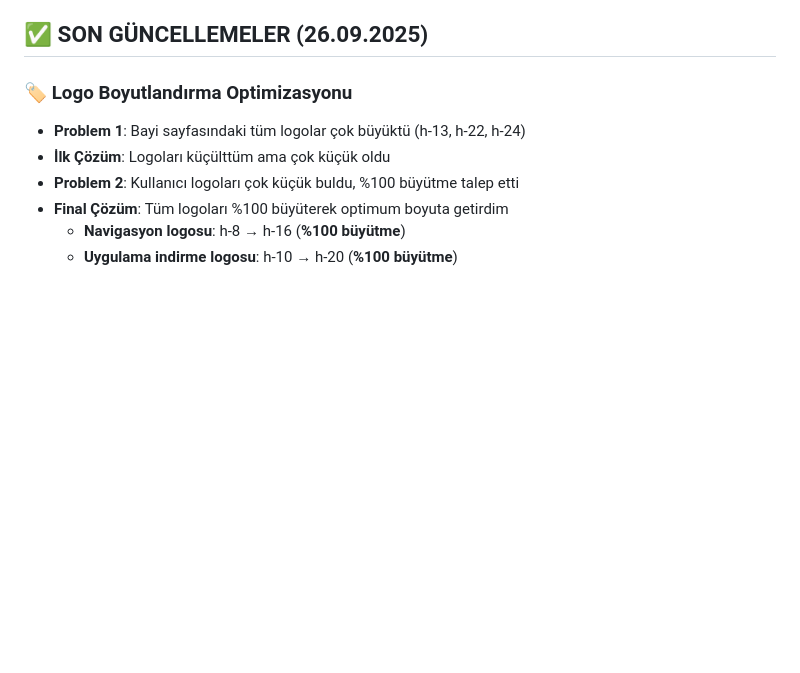
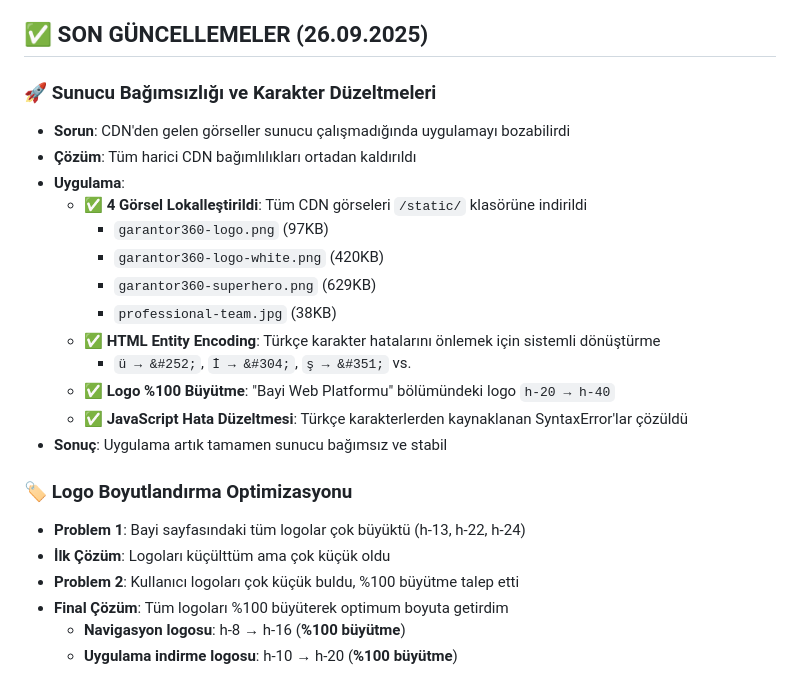
Before and after one commit to serkandogan34/tv-servis-yonetim, a Markdown page: README.md, the part around the change. Rendered like a GitHub page; blank space fills up the shorter version.

Commit message:
Update README: document server independence and CDN localization changes

```diff
--- a/README.md
+++ b/README.md
@@ -13,6 +13,21 @@
 - **Sistem Sağlığı**: https://3000-i9quaqabu83e1ygd769z4-6532622b.e2b.dev/health
 
 ## ✅ **SON GÜNCELLEMELER (26.09.2025)**
+
+### 🚀 **Sunucu Bağımsızlığı ve Karakter Düzeltmeleri**
+- **Sorun**: CDN'den gelen görseller sunucu çalışmadığında uygulamayı bozabilirdi
+- **Çözüm**: Tüm harici CDN bağımlılıkları ortadan kaldırıldı
+- **Uygulama**:
+  - ✅ **4 Görsel Lokalleştirildi**: Tüm CDN görseleri `/static/` klasörüne indirildi
+    - `garantor360-logo.png` (97KB)
+    - `garantor360-logo-white.png` (420KB)
+    - `garantor360-superhero.png` (629KB)
+    - `professional-team.jpg` (38KB)
+  - ✅ **HTML Entity Encoding**: Türkçe karakter hatalarını önlemek için sistemli dönüştürme
+    - `ü → &#252;`, `İ → &#304;`, `ş → &#351;` vs.
+  - ✅ **Logo %100 Büyütme**: "Bayi Web Platformu" bölümündeki logo `h-20 → h-40`
+  - ✅ **JavaScript Hata Düzeltmesi**: Türkçe karakterlerden kaynaklanan SyntaxError'lar çözüldü
+- **Sonuç**: Uygulama artık tamamen sunucu bağımsız ve stabil
 
 ### 🏷️ **Logo Boyutlandırma Optimizasyonu**
 - **Problem 1**: Bayi sayfasındaki tüm logolar çok büyüktü (h-13, h-22, h-24)
```
